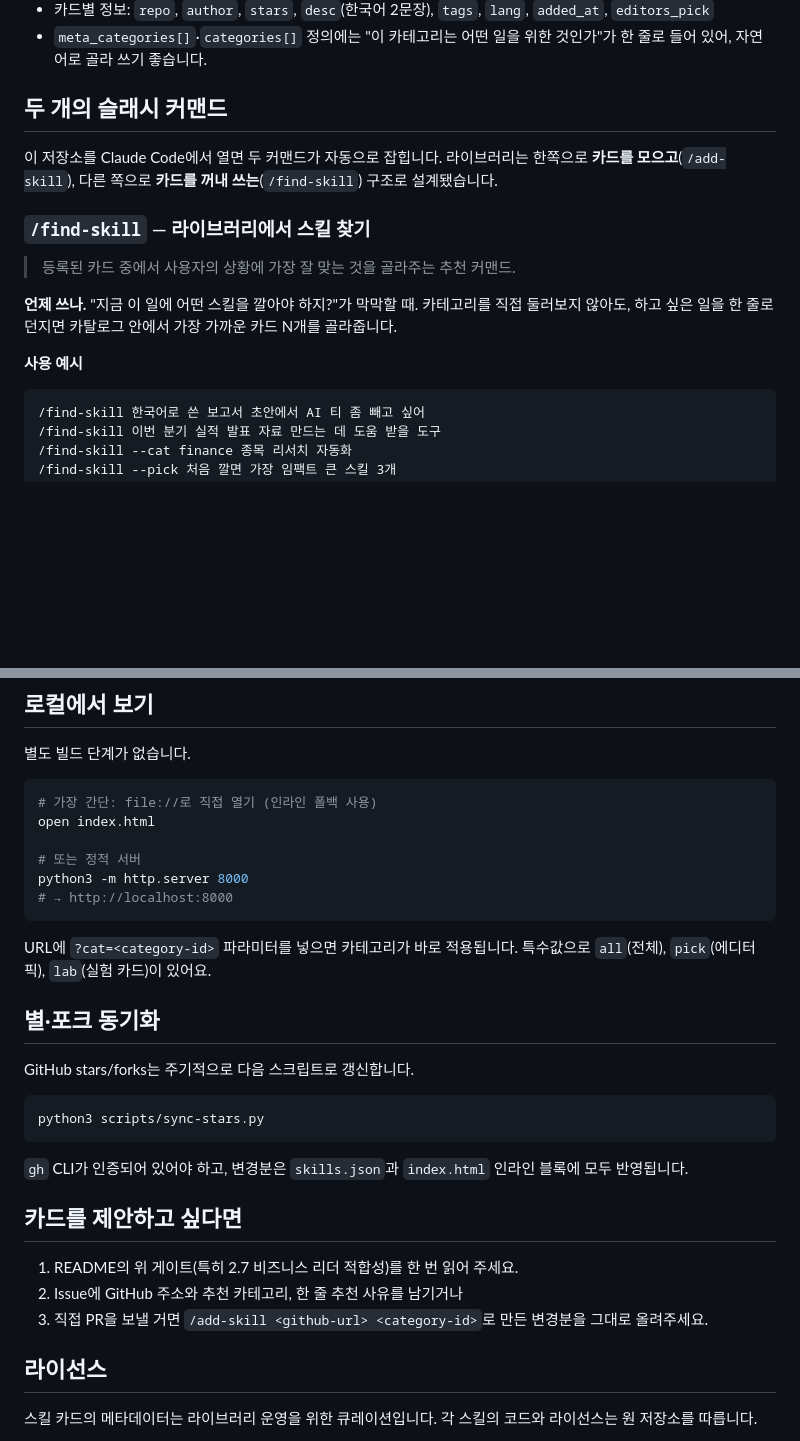
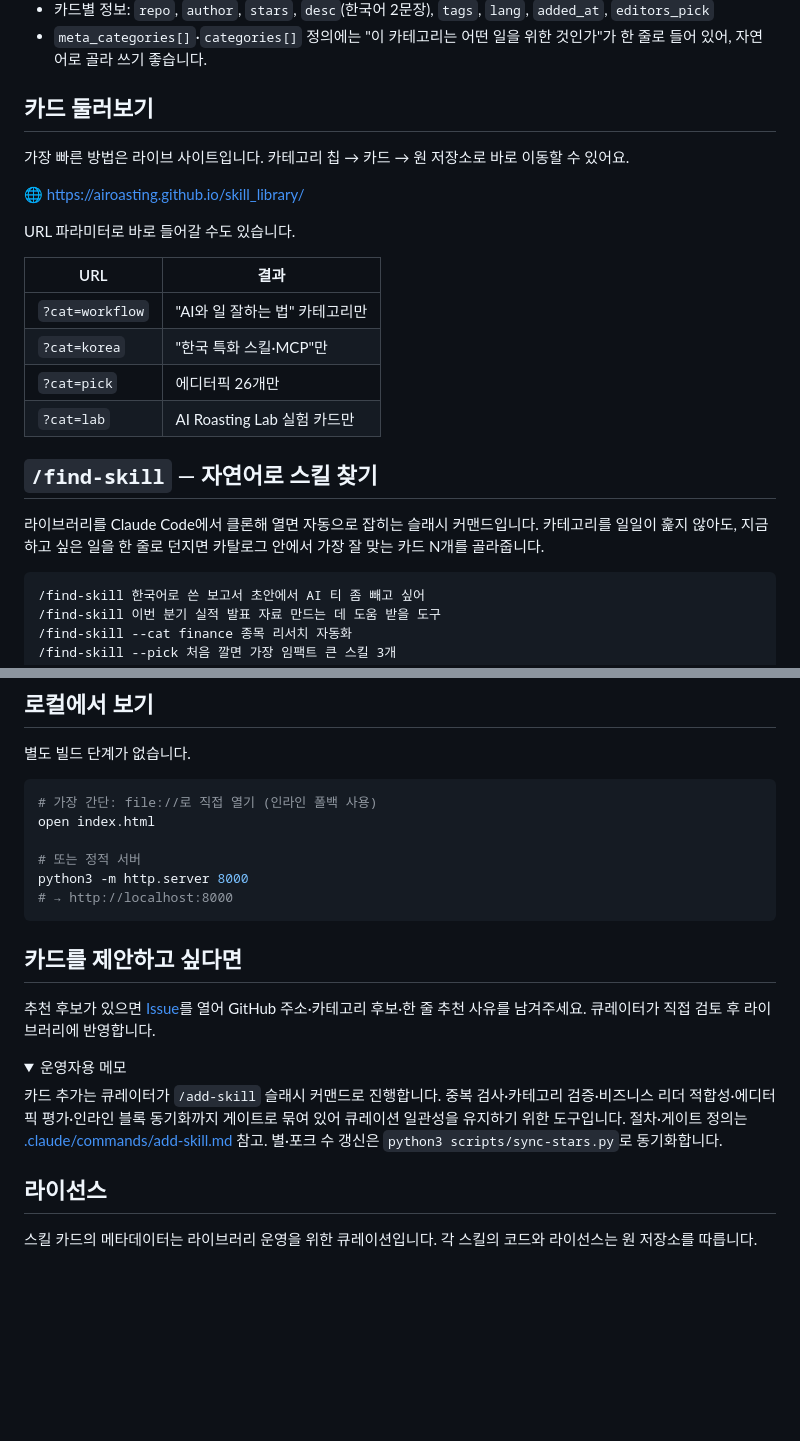
Before and after one commit to airoasting/skill_library, a Markdown page: README.md, 2 parts joined by grey strips. GitHub-like rendering; folded sections open; blank space fills up the shorter version.

````diff
--- a/README.md
+++ b/README.md
@@ -15,17 +15,24 @@
 - 카드별 정보: `repo`, `author`, `stars`, `desc`(한국어 2문장), `tags`, `lang`, `added_at`, `editors_pick`
 - `meta_categories[]`·`categories[]` 정의에는 "이 카테고리는 어떤 일을 위한 것인가"가 한 줄로 들어 있어, 자연어로 골라 쓰기 좋습니다.
 
-## 두 개의 슬래시 커맨드
+## 카드 둘러보기
 
-이 저장소를 Claude Code에서 열면 두 커맨드가 자동으로 잡힙니다. 라이브러리는 한쪽으로 **카드를 모으고**(`/add-skill`), 다른 쪽으로 **카드를 꺼내 쓰는**(`/find-skill`) 구조로 설계됐습니다.
+가장 빠른 방법은 라이브 사이트입니다. 카테고리 칩 → 카드 → 원 저장소로 바로 이동할 수 있어요.
 
-### `/find-skill` — 라이브러리에서 스킬 찾기
+🌐 <https://airoasting.github.io/skill_library/>
 
-> 등록된 카드 중에서 사용자의 상황에 가장 잘 맞는 것을 골라주는 추천 커맨드.
+URL 파라미터로 바로 들어갈 수도 있습니다.
 
-**언제 쓰나.** "지금 이 일에 어떤 스킬을 깔아야 하지?"가 막막할 때. 카테고리를 직접 둘러보지 않아도, 하고 싶은 일을 한 줄로 던지면 카탈로그 안에서 가장 가까운 카드 N개를 골라줍니다.
+| URL | 결과 |
+|---|---|
+| `?cat=workflow` | "AI와 일 잘하는 법" 카테고리만 |
+| `?cat=korea` | "한국 특화 스킬·MCP"만 |
+| `?cat=pick` | 에디터픽 26개만 |
+| `?cat=lab` | AI Roasting Lab 실험 카드만 |
 
-**사용 예시**
+## `/find-skill` — 자연어로 스킬 찾기
+
+라이브러리를 Claude Code에서 클론해 열면 자동으로 잡히는 슬래시 커맨드입니다. 카테고리를 일일이 훑지 않아도, 지금 하고 싶은 일을 한 줄로 던지면 카탈로그 안에서 가장 잘 맞는 카드 N개를 골라줍니다.
 
 ```
 /find-skill 한국어로 쓴 보고서 초안에서 AI 티 좀 빼고 싶어
@@ -154,23 +119,16 @@ python3 -m http.server 8000
 # → http://localhost:8000
 ```
 
-URL에 `?cat=<category-id>` 파라미터를 넣으면 카테고리가 바로 적용됩니다. 특수값으로 `all`(전체), `pick`(에디터픽), `lab`(실험 카드)이 있어요.
-
-## 별·포크 동기화
-
-GitHub stars/forks는 주기적으로 다음 스크립트로 갱신합니다.
-
-```bash
-python3 scripts/sync-stars.py
-```
-
-`gh` CLI가 인증되어 있어야 하고, 변경분은 `skills.json`과 `index.html` 인라인 블록에 모두 반영됩니다.
-
 ## 카드를 제안하고 싶다면
 
-1. README의 위 게이트(특히 2.7 비즈니스 리더 적합성)를 한 번 읽어 주세요.
-2. Issue에 GitHub 주소와 추천 카테고리, 한 줄 추천 사유를 남기거나
-3. 직접 PR을 보낼 거면 `/add-skill <github-url> <category-id>`로 만든 변경분을 그대로 올려주세요.
+추천 후보가 있으면 [Issue](https://github.com/airoasting/skill_library/issues/new)를 열어 GitHub 주소·카테고리 후보·한 줄 추천 사유를 남겨주세요. 큐레이터가 직접 검토 후 라이브러리에 반영합니다.
+
+<details>
+<summary>운영자용 메모</summary>
+
+카드 추가는 큐레이터가 `/add-skill` 슬래시 커맨드로 진행합니다. 중복 검사·카테고리 검증·비즈니스 리더 적합성·에디터픽 평가·인라인 블록 동기화까지 게이트로 묶여 있어 큐레이션 일관성을 유지하기 위한 도구입니다. 절차·게이트 정의는 [.claude/commands/add-skill.md](.claude/commands/add-skill.md) 참고. 별·포크 수 갱신은 `python3 scripts/sync-stars.py`로 동기화합니다.
+
+</details>
 
 ## 라이선스
 
````
Also changed, not shown: other parts of README.md (+3 -45 lines).
